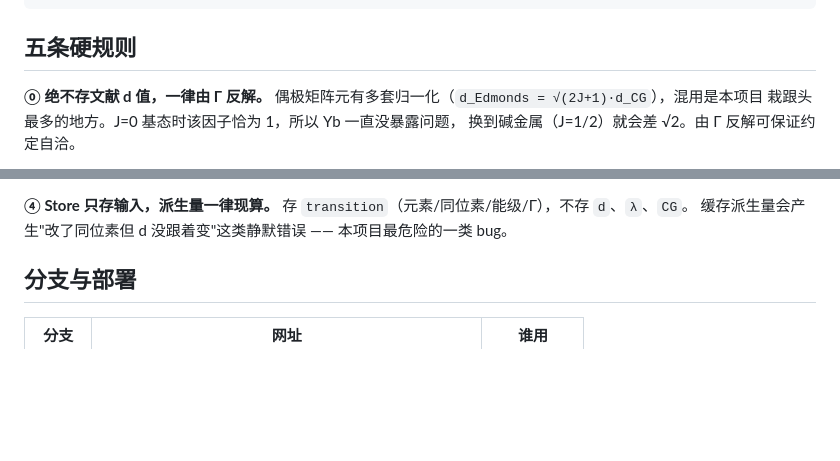
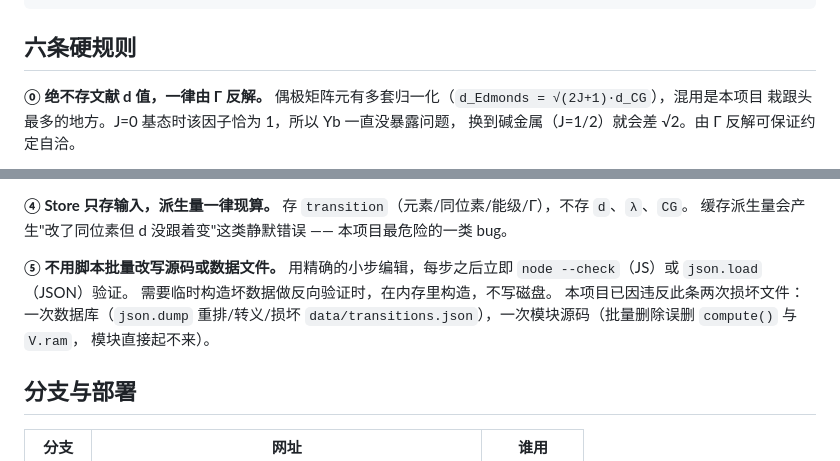
Before and after one commit to seven-Jack/yb-toolkit, a Markdown page: README.md, 2 parts joined by grey strips. Rendered like a GitHub page; blank space fills up the shorter version.

````diff
--- a/README.md
+++ b/README.md
@@ -68,7 +68,7 @@ data/
 scripts/stamp.sh        构建时注入 commit/日期
 ```
 
-## 五条硬规则
+## 六条硬规则
 
 **⓪ 绝不存文献 d 值，一律由 Γ 反解。**
 偶极矩阵元有多套归一化（`d_Edmonds = √(2J+1)·d_CG`），混用是本项目
@@ -92,6 +92,13 @@ scripts/stamp.sh        构建时注入 commit/日期
 **④ Store 只存输入，派生量一律现算。**
 存 `transition`（元素/同位素/能级/Γ），不存 `d`、`λ`、`CG`。
 缓存派生量会产生"改了同位素但 d 没跟着变"这类静默错误 —— 本项目最危险的一类 bug。
+
+**⑤ 不用脚本批量改写源码或数据文件。**
+用精确的小步编辑，每步之后立即 `node --check`（JS）或 `json.load`（JSON）验证。
+需要临时构造坏数据做反向验证时，在内存里构造，不写磁盘。
+本项目已因违反此条两次损坏文件：一次数据库（`json.dump` 重排/转义/损坏
+`data/transitions.json`），一次模块源码（批量删除误删 `compute()` 与 `V.ram`，
+模块直接起不来）。
 
 ## 分支与部署
 
````
Also changed, not shown: CHANGELOG.md (+6 -0 lines).
